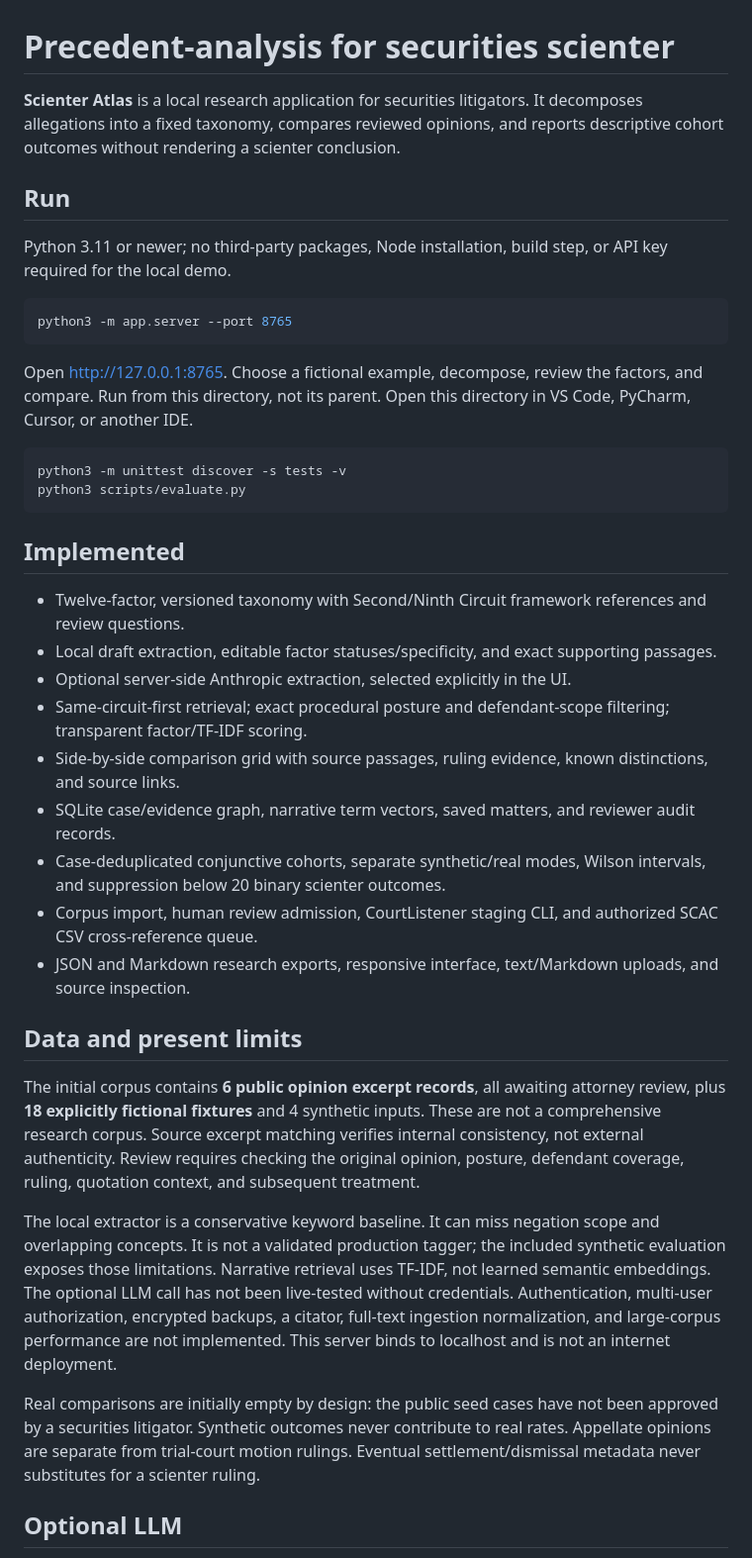
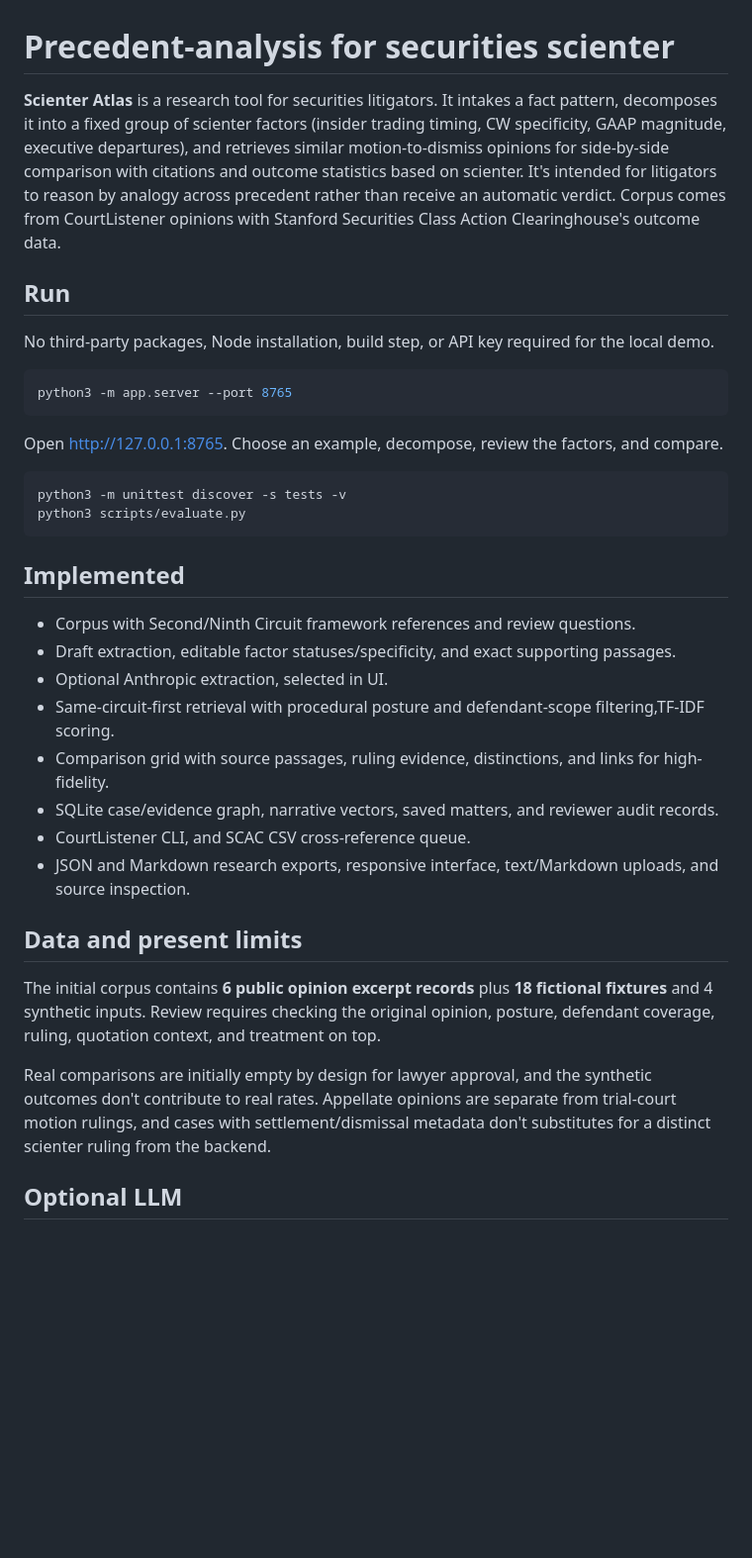
Before and after one commit to vgoel-fw/Dolus, a Markdown page: README.md, the part around one of its changes. Shown at 99% size. Rendered like a GitHub page; blank space fills up the shorter version.

````diff
--- a/README.md
+++ b/README.md
@@ -1,16 +1,16 @@
 # Precedent-analysis for securities scienter
 
-**Scienter Atlas** is a local research application for securities litigators. It decomposes allegations into a fixed taxonomy, compares reviewed opinions, and reports descriptive cohort outcomes without rendering a scienter conclusion.
+**Scienter Atlas** is a research tool for securities litigators. It intakes a fact pattern, decomposes it into a fixed group of scienter factors (insider trading  timing, CW specificity, GAAP magnitude, executive departures), and retrieves similar motion-to-dismiss opinions for side-by-side comparison with citations and outcome statistics based on scienter. It's intended for litigators to reason by analogy across precedent rather than receive an automatic verdict. Corpus comes from CourtListener opinions with Stanford Securities Class Action Clearinghouse's outcome data.
 
 ## Run
 
-Python 3.11 or newer; no third-party packages, Node installation, build step, or API key required for the local demo.
+No third-party packages, Node installation, build step, or API key required for the local demo.
 
 ```sh
 python3 -m app.server --port 8765
 ```
 
-Open http://127.0.0.1:8765. Choose a fictional example, decompose, review the factors, and compare. Run from this directory, not its parent. Open this directory in VS Code, PyCharm, Cursor, or another IDE.
+Open http://127.0.0.1:8765. Choose an example, decompose, review the factors, and compare.
 
 ```sh
 python3 -m unittest discover -s tests -v
@@ -19,23 +19,20 @@ python3 scripts/evaluate.py
 
 ## Implemented
 
-- Twelve-factor, versioned taxonomy with Second/Ninth Circuit framework references and review questions.
-- Local draft extraction, editable factor statuses/specificity, and exact supporting passages.
-- Optional server-side Anthropic extraction, selected explicitly in the UI.
-- Same-circuit-first retrieval; exact procedural posture and defendant-scope filtering; transparent factor/TF-IDF scoring.
-- Side-by-side comparison grid with source passages, ruling evidence, known distinctions, and source links.
-- SQLite case/evidence graph, narrative term vectors, saved matters, and reviewer audit records.
-- Case-deduplicated conjunctive cohorts, separate synthetic/real modes, Wilson intervals, and suppression below 20 binary scienter outcomes.
-- Corpus import, human review admission, CourtListener staging CLI, and authorized SCAC CSV cross-reference queue.
+- Corpus with Second/Ninth Circuit framework references and review questions.
+- Draft extraction, editable factor statuses/specificity, and exact supporting passages.
+- Optional Anthropic extraction, selected in UI.
+- Same-circuit-first retrieval with procedural posture and defendant-scope filtering,TF-IDF scoring.
+- Comparison grid with source passages, ruling evidence, distinctions, and links for high-fidelity.
+- SQLite case/evidence graph, narrative vectors, saved matters, and reviewer audit records.
+- CourtListener CLI, and SCAC CSV cross-reference queue.
 - JSON and Markdown research exports, responsive interface, text/Markdown uploads, and source inspection.
 
 ## Data and present limits
 
-The initial corpus contains **6 public opinion excerpt records**, all awaiting attorney review, plus **18 explicitly fictional fixtures** and 4 synthetic inputs. These are not a comprehensive research corpus. Source excerpt matching verifies internal consistency, not external authenticity. Review requires checking the original opinion, posture, defendant coverage, ruling, quotation context, and subsequent treatment.
+The initial corpus contains **6 public opinion excerpt records** plus **18 fictional fixtures** and 4 synthetic inputs. Review requires checking the original opinion, posture, defendant coverage, ruling, quotation context, and treatment on top.
 
-The local extractor is a conservative keyword baseline. It can miss negation scope and overlapping concepts. It is not a validated production tagger; the included synthetic evaluation exposes those limitations. Narrative retrieval uses TF-IDF, not learned semantic embeddings. The optional LLM call has not been live-tested without credentials. Authentication, multi-user authorization, encrypted backups, a citator, full-text ingestion normalization, and large-corpus performance are not implemented. This server binds to localhost and is not an internet deployment.
-
-Real comparisons are initially empty by design: the public seed cases have not been approved by a securities litigator. Synthetic outcomes never contribute to real rates. Appellate opinions are separate from trial-court motion rulings. Eventual settlement/dismissal metadata never substitutes for a scienter ruling.
+Real comparisons are initially empty by design for lawyer approval, and the synthetic outcomes don't contribute to real rates. Appellate opinions are separate from trial-court motion rulings, and cases with settlement/dismissal metadata don't substitutes for a distinct scienter ruling from the backend.
 
 ## Optional LLM
 
````
Also changed, not shown: other parts of README.md (+1 -6 lines).
